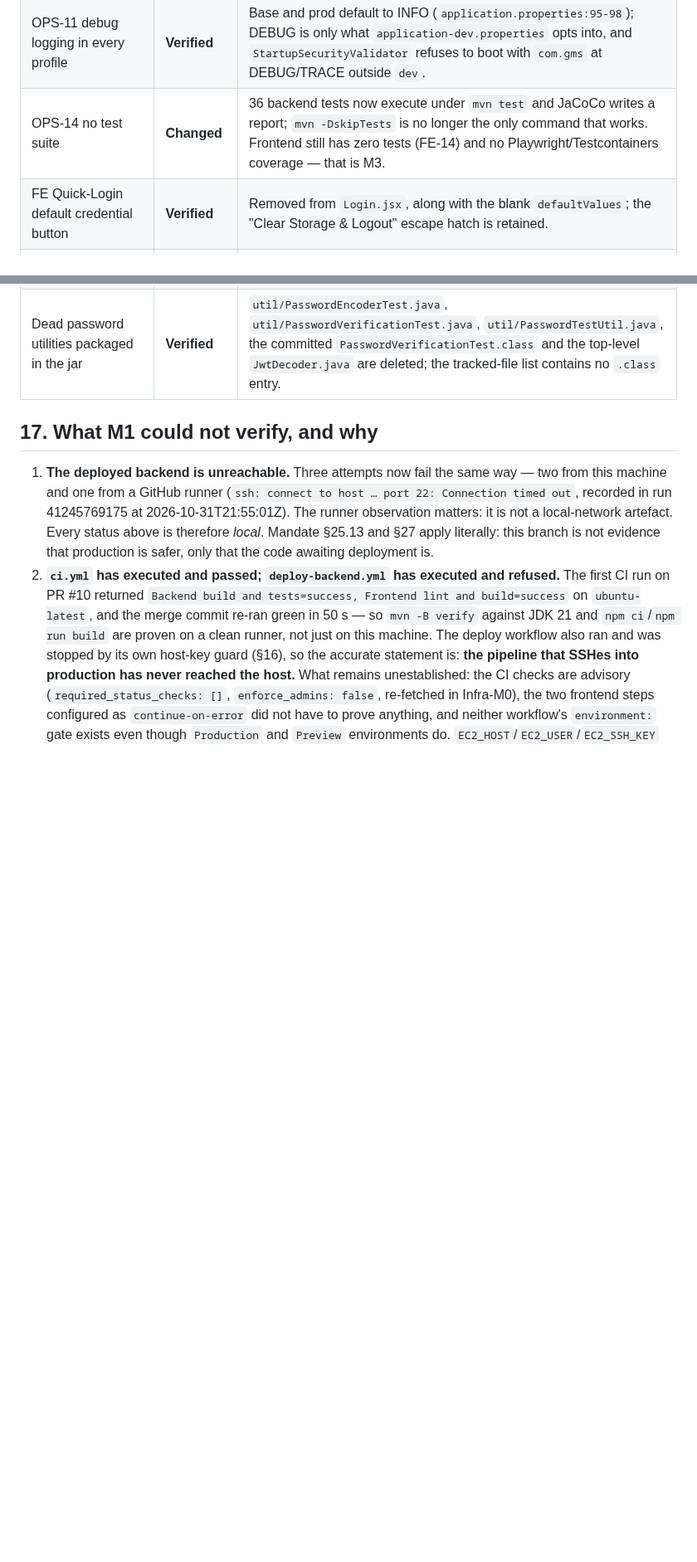
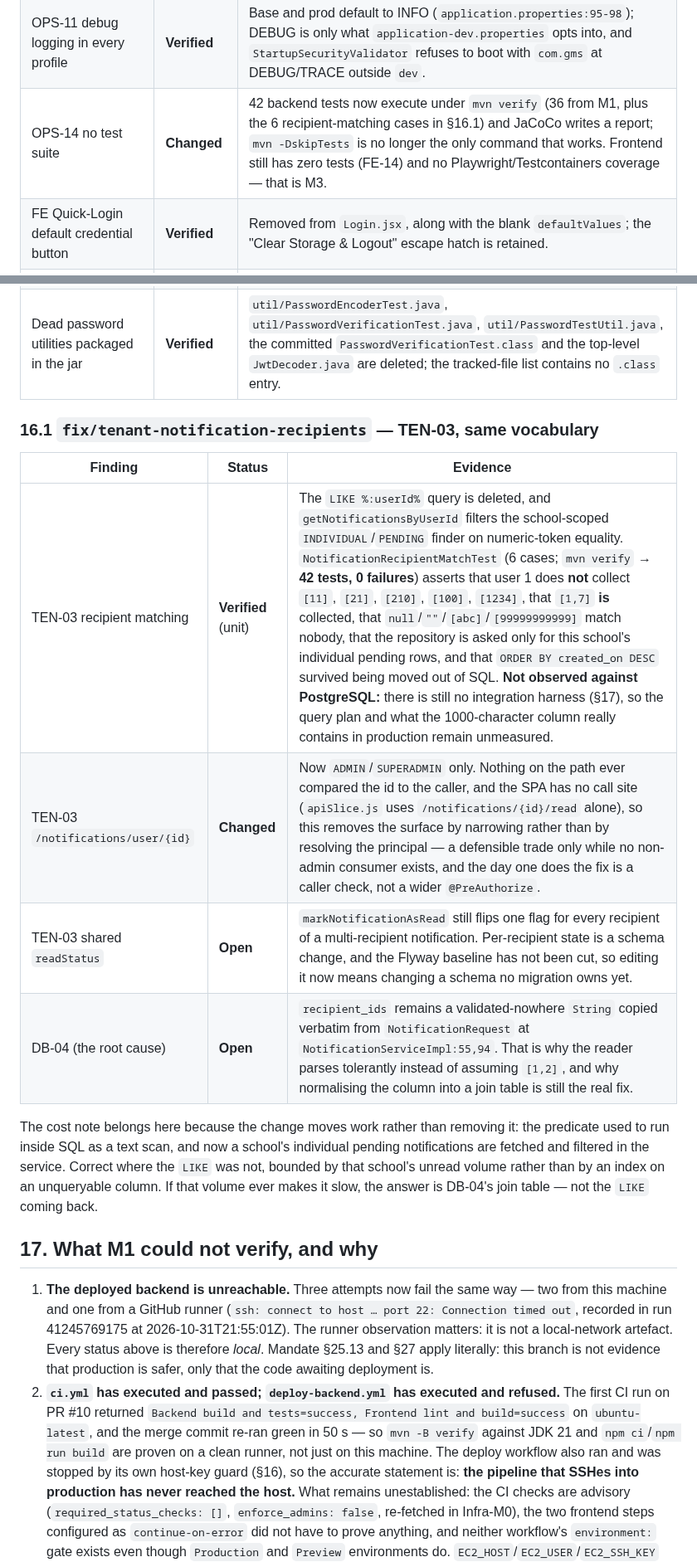
Before and after one commit to shubhamdiyos/gms, a Markdown page: docs/audit/REPOSITORY_AUDIT.md, 2 parts joined by grey strips. Shown at 83% size. Drawn GitHub-style; blank space fills up the shorter version.

```diff
--- a/docs/audit/REPOSITORY_AUDIT.md
+++ b/docs/audit/REPOSITORY_AUDIT.md
@@ -557,11 +561,25 @@ outside the repository.
 | BKL-08 bootstrap admin cannot create users | **Open** — new | Discovered while probing BKL-07; deliberately not patched in a security branch because the fix is a schema/audit-trail decision (§13's missing audit trail). |
 | OPS-08 Compose cannot boot from a fresh clone | **Changed** | Obsolete `version:` key removed, `${DB_PASSWORD:?}` now fails loudly, `DB_URL`/credentials/`SPRING_PROFILES_ACTIVE` are passed, healthcheck moved to `/actuator/health/readiness`. Still `env_file: .env` on both services, so a clone without a `.env` still fails at `docker compose config` — the full fix belongs to the M4 Docker package. |
 | OPS-11 debug logging in every profile | **Verified** | Base and prod default to INFO (`application.properties:95-98`); DEBUG is only what `application-dev.properties` opts into, and `StartupSecurityValidator` refuses to boot with `com.gms` at DEBUG/TRACE outside `dev`. |
-| OPS-14 no test suite | **Changed** | 36 backend tests now execute under `mvn test` and JaCoCo writes a report; `mvn -DskipTests` is no longer the only command that works. Frontend still has zero tests (FE-14) and no Playwright/Testcontainers coverage — that is M3. |
+| OPS-14 no test suite | **Changed** | 42 backend tests now execute under `mvn verify` (36 from M1, plus the 6 recipient-matching cases in §16.1) and JaCoCo writes a report; `mvn -DskipTests` is no longer the only command that works. Frontend still has zero tests (FE-14) and no Playwright/Testcontainers coverage — that is M3. |
 | FE Quick-Login default credential button | **Verified** | Removed from `Login.jsx`, along with the blank `defaultValues`; the "Clear Storage & Logout" escape hatch is retained. |
 | Deploy workflow triggered by documentation edits | **Verified** | `deploy-backend.yml` `paths:` narrowed to backend/runtime inputs and `ci.yml` ignores docs. Two observations: run 41245769175 proves a `master` push touching `gms_backend/src/**` triggers the deploy, and PR #11 — documentation-only — started **no** `ci.yml` run at all, which is the `paths-ignore` contract seen from the negative side. Still unproven: a docs-only *push to `master`* not triggering the deploy (the workflow fires on push, so that case needs a docs commit on `master` to observe). |
 | SSH host-key verification disabled in deploy | **Verified** | `SSH_OPTS` pins `StrictHostKeyChecking=yes` with a `known_hosts` file, and the job fails when `EC2_SSH_KNOWN_HOSTS` is unset. Run 41245769175 log: `##[error]secret EC2_SSH_KNOWN_HOSTS is not set … Deploy is refused rather than run with host-key checking disabled`. This is the only control in this table with a **production-path** runtime proof rather than a local one. |
 | Dead password utilities packaged in the jar | **Verified** | `util/PasswordEncoderTest.java`, `util/PasswordVerificationTest.java`, `util/PasswordTestUtil.java`, the committed `PasswordVerificationTest.class` and the top-level `JwtDecoder.java` are deleted; the tracked-file list contains no `.class` entry. |
+
+### 16.1 `fix/tenant-notification-recipients` — TEN-03, same vocabulary
+
+| Finding | Status | Evidence |
+|---|---|---|
+| TEN-03 recipient matching | **Verified** (unit) | The `LIKE %:userId%` query is deleted, and `getNotificationsByUserId` filters the school-scoped `INDIVIDUAL`/`PENDING` finder on numeric-token equality. `NotificationRecipientMatchTest` (6 cases; `mvn verify` → **42 tests, 0 failures**) asserts that user 1 does **not** collect `[11]`, `[21]`, `[210]`, `[100]`, `[1234]`, that `[1,7]` **is** collected, that `null`/`""`/`[abc]`/`[99999999999]` match nobody, that the repository is asked only for this school's individual pending rows, and that `ORDER BY created_on DESC` survived being moved out of SQL. **Not observed against PostgreSQL:** there is still no integration harness (§17), so the query plan and what the 1000-character column really contains in production remain unmeasured. |
+| TEN-03 `/notifications/user/{id}` | **Changed** | Now `ADMIN`/`SUPERADMIN` only. Nothing on the path ever compared the id to the caller, and the SPA has no call site (`apiSlice.js` uses `/notifications/{id}/read` alone), so this removes the surface by narrowing rather than by resolving the principal — a defensible trade only while no non-admin consumer exists, and the day one does the fix is a caller check, not a wider `@PreAuthorize`. |
+| TEN-03 shared `readStatus` | **Open** | `markNotificationAsRead` still flips one flag for every recipient of a multi-recipient notification. Per-recipient state is a schema change, and the Flyway baseline has not been cut, so editing it now means changing a schema no migration owns yet. |
+| DB-04 (the root cause) | **Open** | `recipient_ids` remains a validated-nowhere `String` copied verbatim from `NotificationRequest` at `NotificationServiceImpl:55,94`. That is why the reader parses tolerantly instead of assuming `[1,2]`, and why normalising the column into a join table is still the real fix. |
+
+The cost note belongs here because the change moves work rather than removing it: the predicate used to run inside SQL
+as a text scan, and now a school's individual pending notifications are fetched and filtered in the service. Correct
+where the `LIKE` was not, bounded by that school's unread volume rather than by an index on an unqueryable column. If
+that volume ever makes it slow, the answer is DB-04's join table — not the `LIKE` coming back.
 
 ## 17. What M1 could not verify, and why
 
```
Also changed, not shown: other parts of docs/audit/REPOSITORY_AUDIT.md (+5 -1 lines), docs/audit/SECURITY_AUDIT.md (+1 -1 lines), docs/infrastructure/PRODUCTION_READINESS_MATRIX.md (+1 -1 lines).
